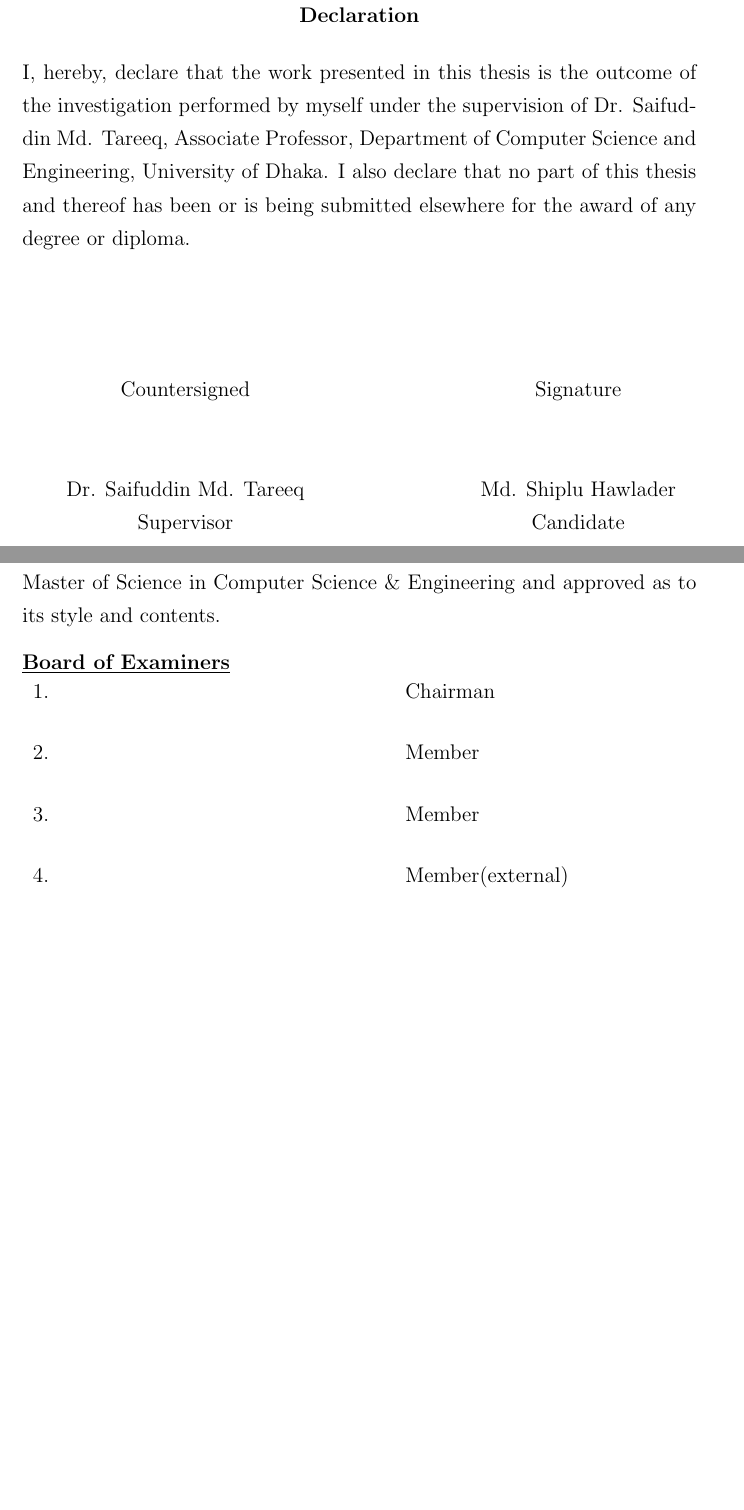
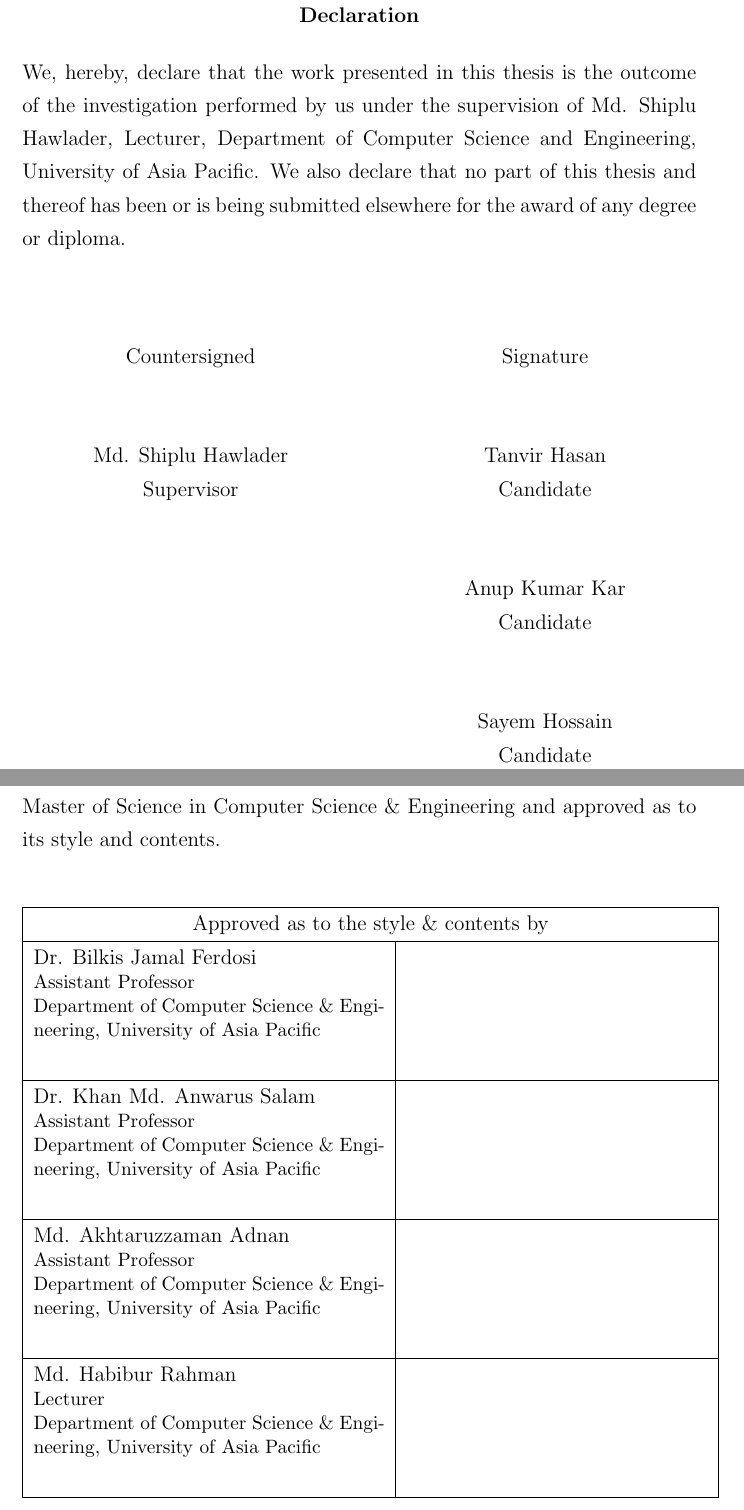
Before and after one commit to asmjahid/Thesis-Form-segmentation-Recover-and-Regenerate-in-English-and-Bangla-using-Tesseract-OCR-Engine, a LaTeX thesis (paper/thesis.tex, which reads paper/approval.tex, paper/declaration.tex): two parts of pages 2 and 3 of 8, joined at a grey line, cut so that both start at the same text, the shorter picture padded with empty space. The pictures show the PDF file paper/thesis.pdf that the author committed with the source.

Commit message:
paper update

```diff
--- a/paper/approval.tex
+++ b/paper/approval.tex
@@ -1,8 +1,24 @@
 The Thesis Report "Amino Acid Interaction Network Prediction in Protein using Multi-objective Evolutionary Algorithm" submitted by Md. Shiplu Hawlader, Roll No: 1718, Session 2010-2011, to the Department of Computer Science \& Engineering, University of Dhaka, has been accepted as satisfactory for the partial fulfilment of the requirements for the degree of Master of Science in Computer Science \& Engineering and approved as to its style and contents.
 \vspace {1 mm}
 
-\textbf{\underline{Board of Examiners}}\\
-\begin{tabular} {p {7 cm} p{4 cm} }
-1. & Chairman\\
-\vspace {1 mm}
-2. & \vspace {1 mm}Member \\
+\begin{center}
+\begin{tabular}{ |p{7cm}|p{6cm}|  }
+\hline
+\multicolumn{2}{|c|}{Approved as to the style \& contents by} \\
+\hline
+Dr. Bilkis Jamal Ferdosi \newline {\setstretch{1.0} \small Assistant Professor \newline Department of Computer Science \& Engineering,
+University of Asia Pacific \par} & \\
+\hline
+
+Dr. Khan Md. Anwarus Salam \newline {\setstretch{1.0} \small Assistant Professor \newline Department of Computer Science \& Engineering,
+University of Asia Pacific \par} & \\
+\hline
+
+Md. Akhtaruzzaman Adnan \newline {\setstretch{1.0} \small Assistant Professor \newline Department of Computer Science \& Engineering,
+University of Asia Pacific \par} & \\
+\hline
+
+Md. Habibur Rahman \newline {\setstretch{1.0} \small Lecturer \newline Department of Computer Science \& Engineering,
+University of Asia Pacific \par} & \\
+\hline
+
@@ -13 +25,2 @@ The Thesis Report "Amino Acid Interaction Network Prediction in Protein using Mu
 \end{tabular}
+\end{center}
--- a/paper/declaration.tex
+++ b/paper/declaration.tex
@@ -1,5 +1,8 @@
-I, hereby, declare that the work presented in this thesis is the outcome of the investigation performed by myself under the supervision
-of Dr. Saifuddin Md. Tareeq, Associate Professor, Department of Computer Science and Engineering, University of Dhaka. I also declare that no part of this thesis and thereof has been or is being submitted elsewhere for the award of any degree or diploma.
+We, hereby, declare that the work presented in this thesis is the outcome of the
+investigation performed by us under the supervision of Md. Shiplu Hawlader, Lecturer,
+Department of Computer Science and Engineering, University of Asia Pacific. We also
+declare that no part of this thesis and thereof has been or is being submitted elsewhere
+for the award of any degree or diploma.
 \\
 \\
 \begin{center}
@@ -11,8 +14,16 @@ Countersigned & & Signature \\
  & &\\
  & &\\
 
-Dr. Saifuddin Md. Tareeq & & Md. Shiplu Hawlader \\
+Md. Shiplu Hawlader & & Tanvir Hasan \\
 Supervisor & & Candidate\\
+& & \\
+& &\\
+& & Anup Kumar Kar \\
+& & Candidate\\
+& & \\
+& &\\
+& & Sayem Hossain\\
+& & Candidate\\
 
 \end{tabular}
 \end{center}
```
Also changed, not shown: paper/thesis.tex (+4 -1 lines), paper/thesis.pdf, paper/approval.tex (4 more changed lines), 4 other files.
